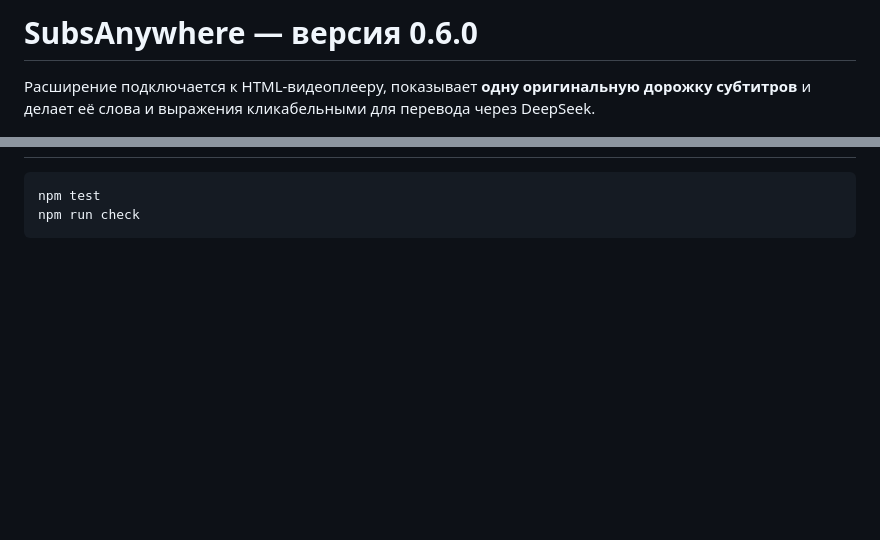
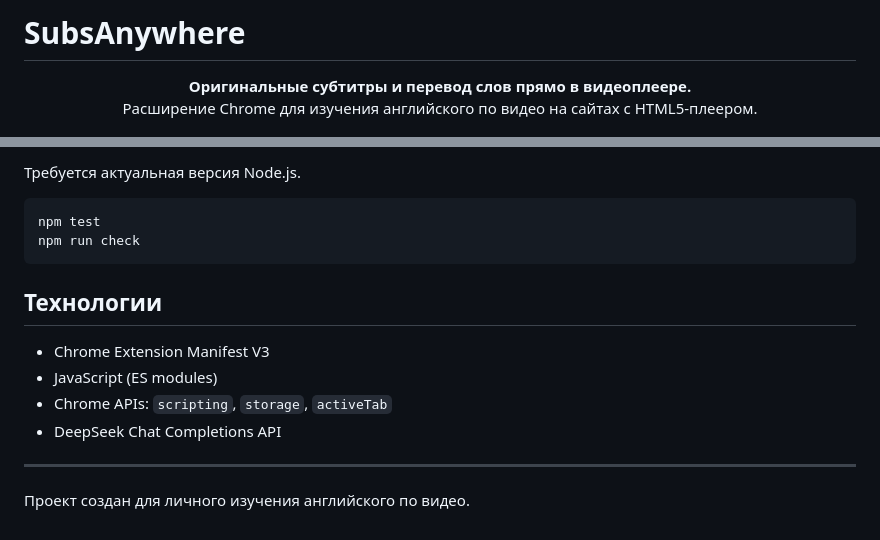
Before and after one commit to niiikkid/SubsAnywhere, a Markdown page: README.md, 2 parts joined by grey strips. Rendered like a GitHub page; blank space fills up the shorter version.

````diff
--- a/README.md
+++ b/README.md
@@ -1,4 +1,7 @@
-# SubsAnywhere — версия 0.6.0
+# SubsAnywhere
 
-Расширение подключается к HTML-видеоплееру, показывает **одну оригинальную дорожку субтитров** и делает её слова и выражения кликабельными для перевода через DeepSeek.
+<p align="center">
+  <strong>Оригинальные субтитры и перевод слов прямо в видеоплеере.</strong><br>
+  Расширение Chrome для изучения английского по видео на сайтах с HTML5-плеером.
+</p>
 
@@ -84,5 +91,17 @@ API-ключ хранится локально внутри расширения
+Требуется актуальная версия Node.js.
 
 ```bash
 npm test
 npm run check
 ```
+
+## Технологии
+
+- Chrome Extension Manifest V3
+- JavaScript (ES modules)
+- Chrome APIs: `scripting`, `storage`, `activeTab`
+- DeepSeek Chat Completions API
+
+---
+
+Проект создан для личного изучения английского по видео.
````
Also changed, not shown: other parts of README.md (+64 -60 lines).
